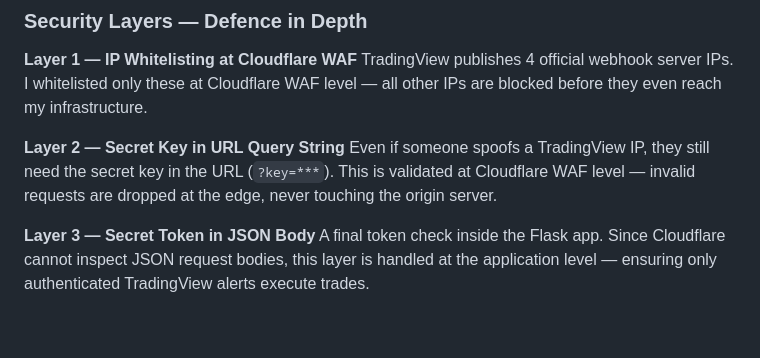
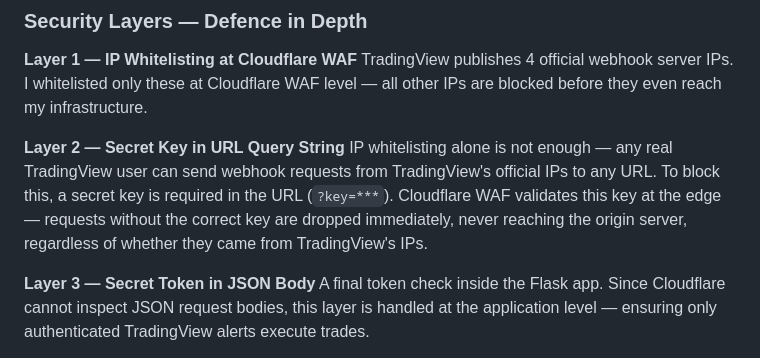
Before and after one commit to nsannsri/pine2, a Markdown page: LINKEDIN.md, the part around the change. Drawn GitHub-style; blank space fills up the shorter version.

Commit message:
fix Layer 2 security description - clarify real TradingView users vs IP spoofing
Co-Authored-By: Claude Sonnet 4.6 <noreply@anthropic.com>

```diff
--- a/LINKEDIN.md
+++ b/LINKEDIN.md
@@ -102,7 +102,7 @@ MetaTrader 5 API
 TradingView publishes 4 official webhook server IPs. I whitelisted only these at Cloudflare WAF level — all other IPs are blocked before they even reach my infrastructure.
 
 **Layer 2 — Secret Key in URL Query String**
-Even if someone spoofs a TradingView IP, they still need the secret key in the URL (`?key=***`). This is validated at Cloudflare WAF level — invalid requests are dropped at the edge, never touching the origin server.
+IP whitelisting alone is not enough — any real TradingView user can send webhook requests from TradingView's official IPs to any URL. To block this, a secret key is required in the URL (`?key=***`). Cloudflare WAF validates this key at the edge — requests without the correct key are dropped immediately, never reaching the origin server, regardless of whether they came from TradingView's IPs.
 
 **Layer 3 — Secret Token in JSON Body**
 A final token check inside the Flask app. Since Cloudflare cannot inspect JSON request bodies, this layer is handled at the application level — ensuring only authenticated TradingView alerts execute trades.
```
